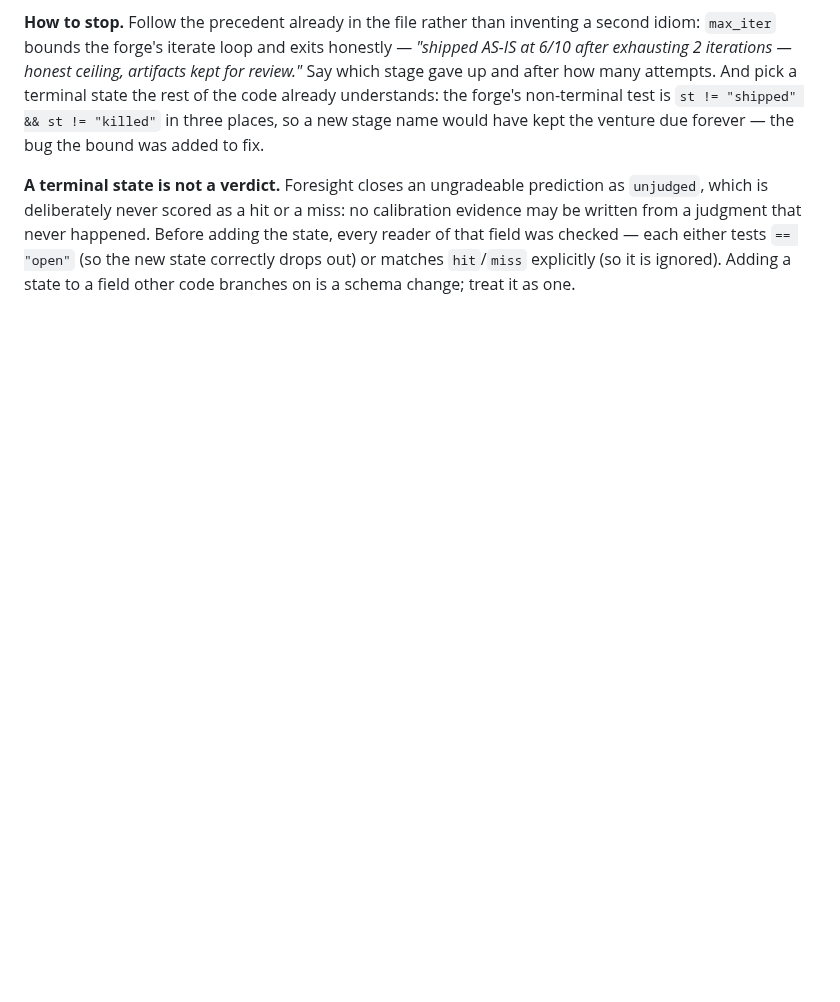
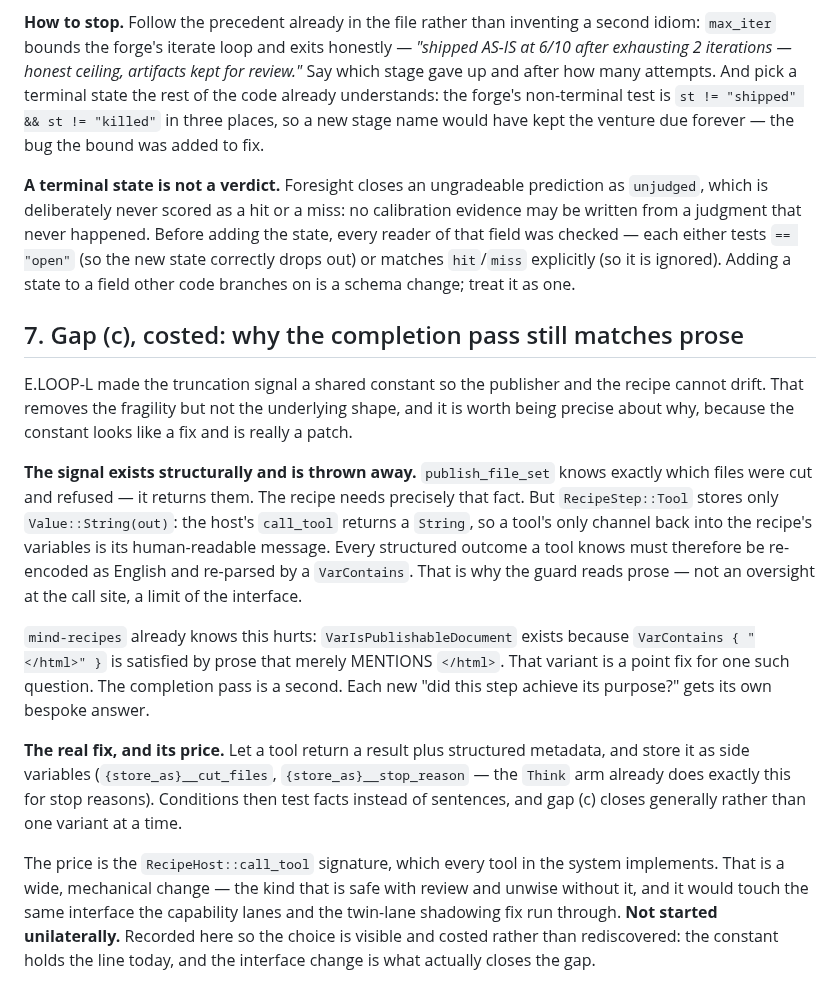
Before and after one commit to yantrikos/yantrik-mind, a Markdown page: docs/ARCH8_EXECUTION_LOOP.md, the part around the change. GitHub-like rendering; blank space fills up the shorter version.

Commit message:
ARCH8: cost gap (c) rather than start it
E.LOOP-L's constant stops the publisher and the recipe drifting, but it
is a patch, not a fix, and the difference is worth stating.

The signal exists structurally and is discarded: publish_file_set knows
exactly which files were cut and returns them, but RecipeStep::Tool
stores only Value::String(out) because call_tool returns a String. A
tool's only channel into recipe variables is its human-readable message,
so every structured outcome must be re-encoded as English and re-parsed
by VarContains. The guard reads prose because of the interface, not
because of the call site.

mind-recipes already feels this: VarIsPublishableDocument exists because
VarContains{"</html>"} is satisfied by prose that merely mentions it.
That is a point fix for one such question; the completion pass is a
second; each one gets its own bespoke answer.

The real fix is letting a tool return structured metadata stored as side
variables -- the Think arm already does this for stop reasons. The price
is the RecipeHost::call_tool signature, which every tool implements: a
wide mechanical change, safe with review and unwise without it, touching
the same interface the capability lanes run through. Not started
unilaterally; recorded so the choice is costed rather than
rediscovered.

Co-Authored-By: Claude Opus 5 (1M context) <noreply@anthropic.com>

```diff
--- a/docs/ARCH8_EXECUTION_LOOP.md
+++ b/docs/ARCH8_EXECUTION_LOOP.md
@@ -130,3 +130,33 @@ a judgment that never happened. Before adding the state, every reader of that fi
 each either tests `== "open"` (so the new state correctly drops out) or matches `hit`/`miss`
 explicitly (so it is ignored). Adding a state to a field other code branches on is a schema change;
 treat it as one.
+
+## 7. Gap (c), costed: why the completion pass still matches prose
+
+E.LOOP-L made the truncation signal a shared constant so the publisher and the recipe cannot
+drift. That removes the fragility but not the underlying shape, and it is worth being precise
+about why, because the constant looks like a fix and is really a patch.
+
+**The signal exists structurally and is thrown away.** `publish_file_set` knows exactly which files
+were cut and refused — it returns them. The recipe needs precisely that fact. But `RecipeStep::Tool`
+stores only `Value::String(out)`: the host's `call_tool` returns a `String`, so a tool's only
+channel back into the recipe's variables is its human-readable message. Every structured outcome a
+tool knows must therefore be re-encoded as English and re-parsed by a `VarContains`. That is why
+the guard reads prose — not an oversight at the call site, a limit of the interface.
+
+`mind-recipes` already knows this hurts: `VarIsPublishableDocument` exists because
+`VarContains { "</html>" }` is satisfied by prose that merely MENTIONS `</html>`. That variant is a
+point fix for one such question. The completion pass is a second. Each new "did this step achieve
+its purpose?" gets its own bespoke answer.
+
+**The real fix, and its price.** Let a tool return a result plus structured metadata, and store it
+as side variables (`{store_as}__cut_files`, `{store_as}__stop_reason` — the `Think` arm already
+does exactly this for stop reasons). Conditions then test facts instead of sentences, and gap (c)
+closes generally rather than one variant at a time.
+
+The price is the `RecipeHost::call_tool` signature, which every tool in the system implements. That
+is a wide, mechanical change — the kind that is safe with review and unwise without it, and it
+would touch the same interface the capability lanes and the twin-lane shadowing fix run through.
+**Not started unilaterally.** Recorded here so the choice is visible and costed rather than
+rediscovered: the constant holds the line today, and the interface change is what actually closes
+the gap.
```
